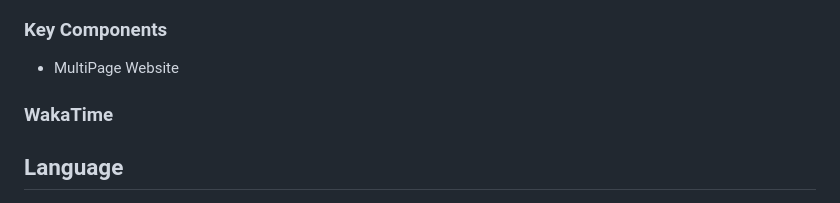
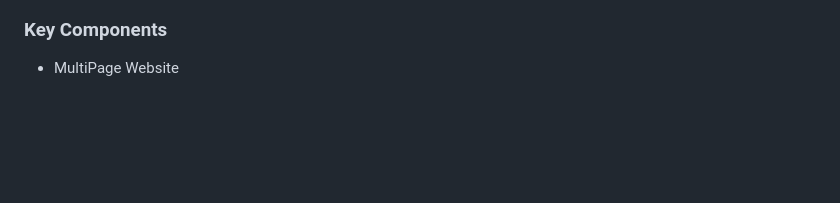
Before and after one commit to VianTibay/WD-Finals, a Markdown page: readme.md, the part around one of its changes. GitHub-like rendering; blank space fills up the shorter version.

```diff
--- a/readme.md
+++ b/readme.md
@@ -70,10 +70,6 @@ The main goal of my website is provide a Personal Website
 <!-- The following are just sample -->
 - MultiPage Website
 <!-- - Responsive Website -->
-### WakaTime
-
-
-## Language
 
 
 
```
Also changed, not shown: other parts of readme.md (+3 -1 lines).
